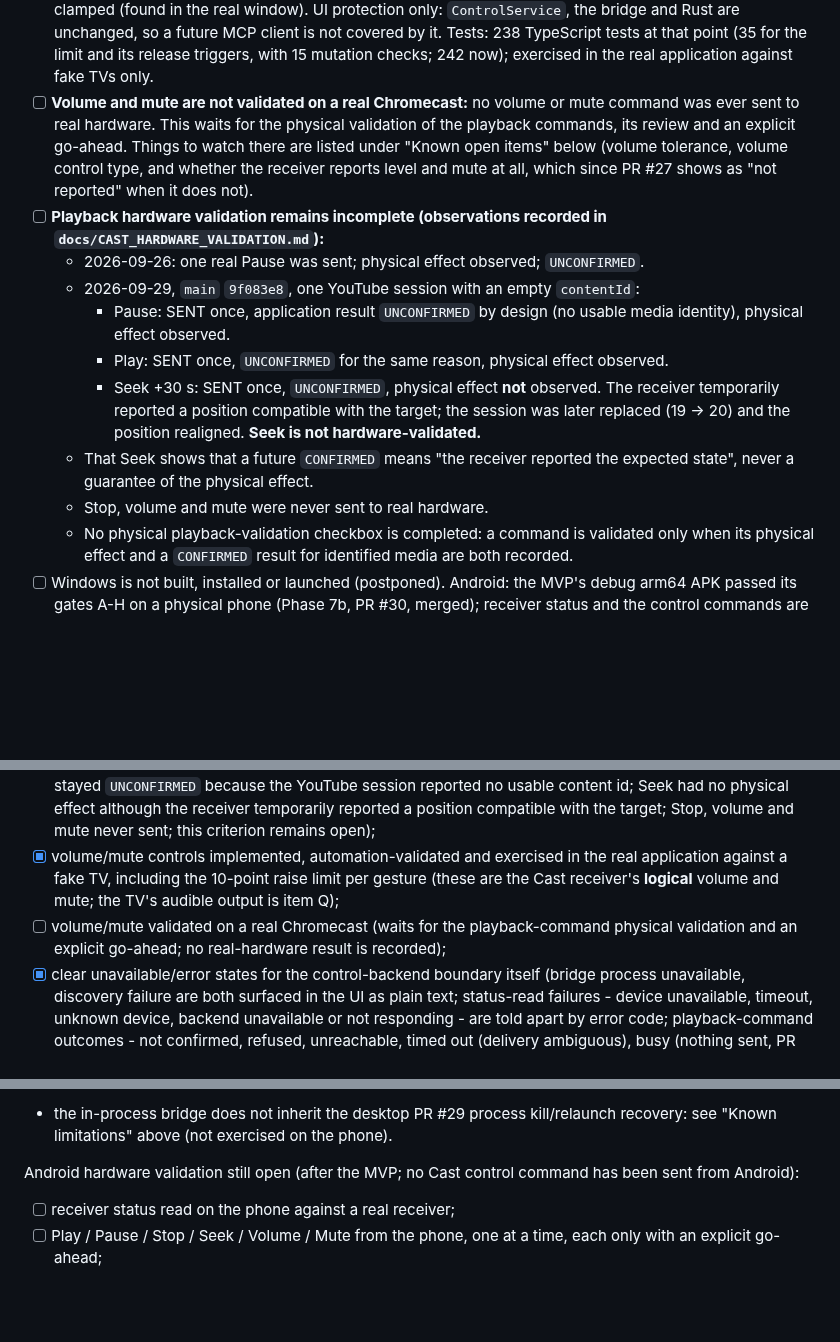
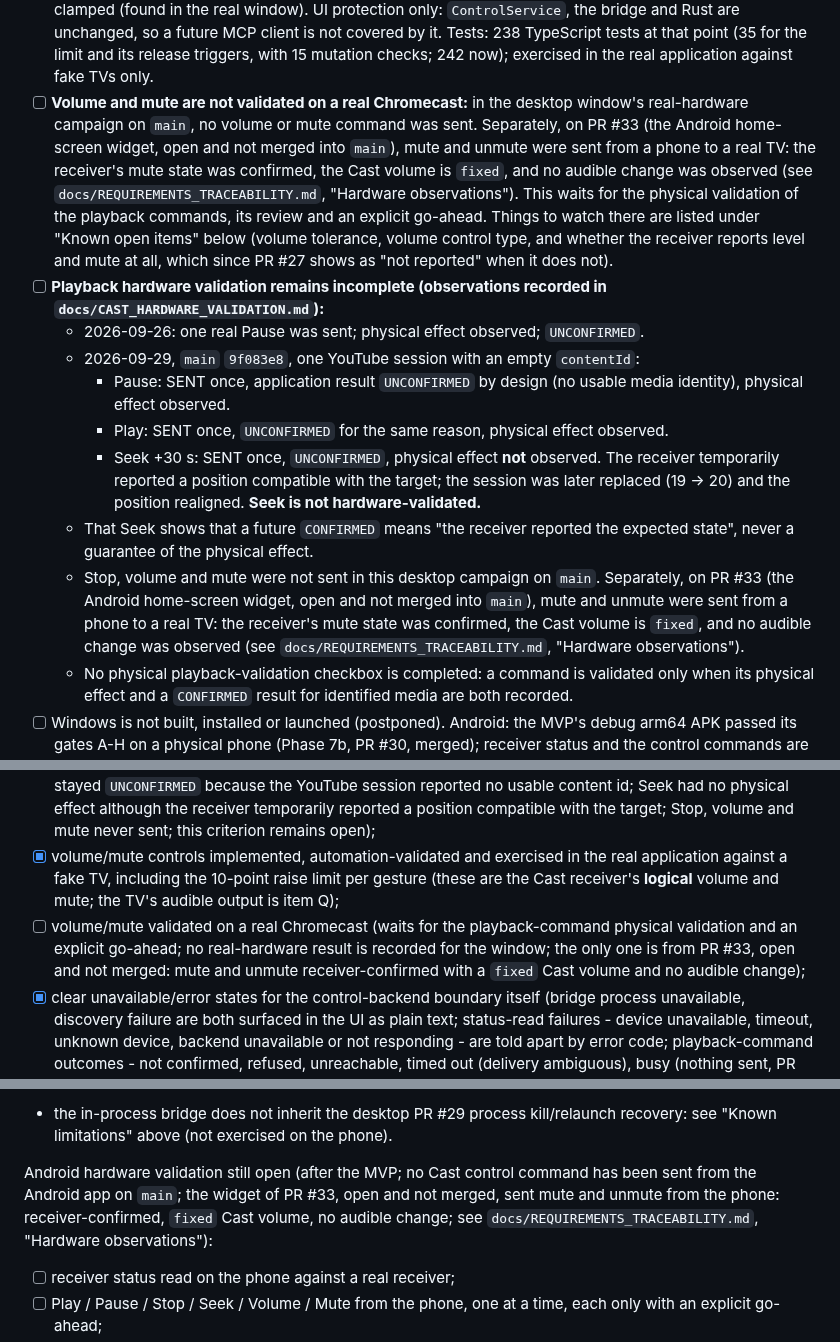
Before and after one commit to guillaumeboileaupro/control-TV, a Markdown page: DEVELOPMENT_PLAN.md, 3 parts joined by grey strips. Rendered like a GitHub page; blank space fills up the shorter version.

Commit message:
docs(plan): scope the unsent volume and mute to the desktop campaign on main
Four plan statements said volume and mute were never sent to real
hardware, or that no Cast command was sent from Android, which is only
true of the desktop window's campaign and the Android app on main. Keep
those historical facts, scope them explicitly, and record separately
the PR #33 phone tests (open, not merged): mute and unmute
receiver-confirmed, a fixed Cast volume, and no audible change. No
experimental result changes.

```diff
--- a/DEVELOPMENT_PLAN.md
+++ b/DEVELOPMENT_PLAN.md
@@ -132,7 +132,7 @@ Exit criteria:
 - [x] **Volume and mute exercised in the real application against a fake TV:** the real Tauri shell, Rust commands, bridge and `ControlService` were run with only the Cast transport replaced by a scratch double (a fleet of 15 scriptable fake TVs, kept outside the repository, on a private X display). Observed: a 34-move mouse drag and eight quick key presses each sent exactly one command, a held key sent one, a triple click on mute sent one, extra clicks and drags during a slow command sent nothing, a TV that ignores commands stayed at one command 9s later (unconfirmed, the level it reports, Check state), a stepped-volume TV settled on 47% for a 49% request (worded as not confirmed), a TV that acts after the window showed the new level after Check state, and refused, unreachable and send-timeout failures were worded in plain language; muted, no-media, volume-not-reported, mute-not-reported and nothing-reported TVs were checked, and so were the keyboard order and focus, the 480px window, and 320, 390, 481, 768 and 1280px in a browser harness (no horizontal overflow in 50 width and state combinations).
 - [x] **Volume and mute display path exercised read-only on a real device (2026-09-26, no command sent; the displayed values are not proven to have been reported by the receiver):** the application discovered one real device, selected it by its stable id and read its status: it reported volume 100% and not muted with nothing playing, the sound row drew "Volume 100%" with the slider at its end, and no playback controls were drawn (nothing to control). Nothing was pressed after the selection. Whether that device's volume was adjustable (a receiver can report a fixed volume of 100%) cannot be determined retrospectively: `volume_control_type` was not captured during that historical observation. The current implementation now carries it in `ReceiverStatus`, but that does not add the missing evidence to the 2026-09-26 result, so physical validation remains required. The 100% and "not muted" may also have been PyChromecast defaults rather than reported values; since PR #27 an omitted value is shown as not reported (see "Receiver volume and mute defaults").
 - [x] **Volume raise limit (volume-slam protection) implemented and automation-validated, owner decision:** one gesture can raise the volume by at most 10 points above the level the TV last reported; lowering is never limited (0% is one gesture); the reference is only the reported level (never a draft or a command in flight), so once the TV reports the new level it becomes the reference of the next gesture. Home goes to 0%, End to the reference + 10 (never above 100%); at the limit the line under the slider reads "Set volume to 55% - raising is limited to 10% at a time". The limit is applied to the draft, to what the slider shows and again when the command is built (`ui/src/sound.ts`); there is no dialog, override, extra timer, automatic retry or invented value, and one gesture still sends at most one command. A gesture also ends on the pointer or key release, not only on `change`, because WebKit stops reporting `change` once the value is clamped (found in the real window). UI protection only: `ControlService`, the bridge and Rust are unchanged, so a future MCP client is not covered by it. Tests: 238 TypeScript tests at that point (35 for the limit and its release triggers, with 15 mutation checks; 242 now); exercised in the real application against fake TVs only.
-- [ ] **Volume and mute are not validated on a real Chromecast:** no volume or mute command was ever sent to real hardware. This waits for the physical validation of the playback commands, its review and an explicit go-ahead. Things to watch there are listed under "Known open items" below (volume tolerance, volume control type, and whether the receiver reports level and mute at all, which since PR #27 shows as "not reported" when it does not).
+- [ ] **Volume and mute are not validated on a real Chromecast:** in the desktop window's real-hardware campaign on `main`, no volume or mute command was sent. Separately, on PR #33 (the Android home-screen widget, open and not merged into `main`), mute and unmute were sent from a phone to a real TV: the receiver's mute state was confirmed, the Cast volume is `fixed`, and no audible change was observed (see `docs/REQUIREMENTS_TRACEABILITY.md`, "Hardware observations"). This waits for the physical validation of the playback commands, its review and an explicit go-ahead. Things to watch there are listed under "Known open items" below (volume tolerance, volume control type, and whether the receiver reports level and mute at all, which since PR #27 shows as "not reported" when it does not).
 - [ ] **Playback hardware validation remains incomplete (observations recorded in `docs/CAST_HARDWARE_VALIDATION.md`):**
   - 2026-09-26: one real Pause was sent; physical effect observed; `UNCONFIRMED`.
   - 2026-09-29, `main` `9f083e8`, one YouTube session with an empty `contentId`:
@@ -140,7 +140,7 @@ Exit criteria:
     - Play: SENT once, `UNCONFIRMED` for the same reason, physical effect observed.
     - Seek +30 s: SENT once, `UNCONFIRMED`, physical effect **not** observed. The receiver temporarily reported a position compatible with the target; the session was later replaced (19 -> 20) and the position realigned. **Seek is not hardware-validated.**
   - That Seek shows that a future `CONFIRMED` means "the receiver reported the expected state", never a guarantee of the physical effect.
-  - Stop, volume and mute were never sent to real hardware.
+  - Stop, volume and mute were not sent in this desktop campaign on `main`. Separately, on PR #33 (the Android home-screen widget, open and not merged into `main`), mute and unmute were sent from a phone to a real TV: the receiver's mute state was confirmed, the Cast volume is `fixed`, and no audible change was observed (see `docs/REQUIREMENTS_TRACEABILITY.md`, "Hardware observations").
   - No physical playback-validation checkbox is completed: a command is validated only when its physical effect and a `CONFIRMED` result for identified media are both recorded.
 - [ ] Windows is not built, installed or launched (postponed). Android: the MVP's debug arm64 APK passed its gates A-H on a physical phone (Phase 7b, PR #30, merged); receiver status and the control commands are not validated on Android (separate open work).
 - [x] **Distributable Python runtime (PR #26, merged):** the development-only `resolve_python()` is replaced by the debug/release resolution of `BridgeProgram`; a release build starts only the bundled frozen bridge, with no fallback to another Python (Phase 7).
@@ -255,7 +255,7 @@ Deliverables:
 - [x] playback controls (play/pause toggle, stop, seek) implemented, automation-validated and exercised in the real application against a fake TV;
 - [ ] playback controls validated on a real Chromecast (2026-09-29: Pause and Play had a physical effect but stayed `UNCONFIRMED` because the YouTube session reported no usable content id; Seek had no physical effect although the receiver temporarily reported a position compatible with the target; Stop, volume and mute never sent; this criterion remains open);
 - [x] volume/mute controls implemented, automation-validated and exercised in the real application against a fake TV, including the 10-point raise limit per gesture (these are the Cast receiver's **logical** volume and mute; the TV's audible output is item Q);
-- [ ] volume/mute validated on a real Chromecast (waits for the playback-command physical validation and an explicit go-ahead; no real-hardware result is recorded);
+- [ ] volume/mute validated on a real Chromecast (waits for the playback-command physical validation and an explicit go-ahead; no real-hardware result is recorded for the window; the only one is from PR #33, open and not merged: mute and unmute receiver-confirmed with a `fixed` Cast volume and no audible change);
 - [x] clear unavailable/error states for the control-backend boundary itself (bridge process unavailable, discovery failure are both surfaced in the UI as plain text; status-read failures - device unavailable, timeout, unknown device, backend unavailable or not responding - are told apart by error code; playback-command outcomes - not confirmed, refused, unreachable, timed out (delivery ambiguous), busy (nothing sent, PR #23), backend unavailable - are worded in plain language and never shown as success);
 - [ ] responsive desktop/Android layout (fluid single-column layout with 44px touch targets and controls up to 56px; no horizontal overflow from 320px to 1280px across the status states and the playback-control states in a browser harness with a fake backend, and observed in the real window between 480px and 900px; the Android spike's app rendered on one physical phone (2026-10-06), where its top was under the status bar; fixed on PR #30 by applying the window insets, and with the APK of `a2ff3bb` the page was seen clear of the status and navigation bars; display-cutout and rotation behaviour were not observed separately on the phone, and the layout and touch use were not otherwise reviewed there);
 - [x] choose JavaScript/TypeScript and any UI tooling from concrete implementation needs (vanilla TypeScript + Vite: no frontend framework is justified yet by a single-page skeleton).
@@ -539,7 +539,7 @@ Findings of the phone run:
 - [ ] CPython logged `Could not find platform independent libraries <prefix>` and `Could not find platform dependent libraries <exec_prefix>` at startup; they did not prevent the start or the discovery, but their cause (Chaquopy's embedded `sys.prefix` layout) is not understood yet and stays tracked;
 - the in-process bridge does not inherit the desktop PR #29 process kill/relaunch recovery: see "Known limitations" above (not exercised on the phone).
 
-Android hardware validation still open (after the MVP; no Cast control command has been sent from Android):
+Android hardware validation still open (after the MVP; no Cast control command has been sent from the Android app on `main`; the widget of PR #33, open and not merged, sent mute and unmute from the phone: receiver-confirmed, `fixed` Cast volume, no audible change; see `docs/REQUIREMENTS_TRACEABILITY.md`, "Hardware observations"):
 - [ ] receiver status read on the phone against a real receiver;
 - [ ] Play / Pause / Stop / Seek / Volume / Mute from the phone, one at a time, each only with an explicit go-ahead;
 - [ ] display cutout and rotation behaviour (not observed separately);
```
